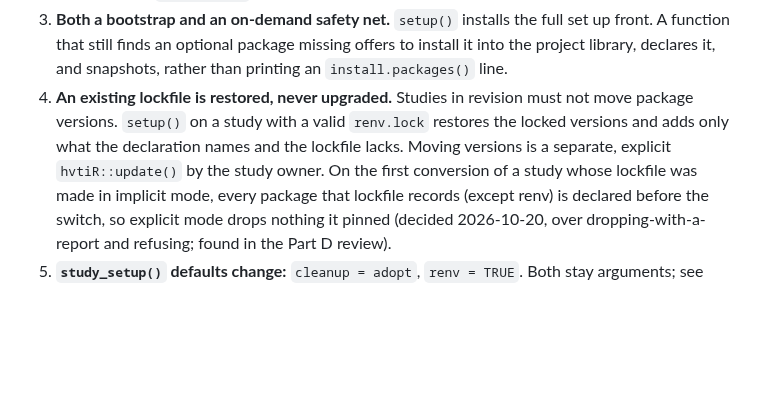
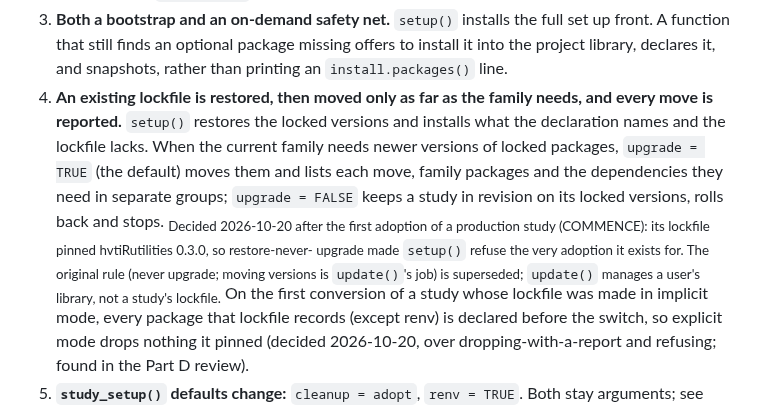
Before and after one commit to ehrlinger/hvtiR, a Markdown page: dev/specs/2026-10-20-study-environment-setup-design.md, the part around the change. GitHub-like rendering; blank space fills up the shorter version.

Commit message:
spec(setup): upgrade = TRUE by default, reported; FALSE for studies in revision
Co-Authored-By: Claude Opus 5.5 <noreply@anthropic.com>

```diff
--- a/dev/specs/2026-10-20-study-environment-setup-design.md
+++ b/dev/specs/2026-10-20-study-environment-setup-design.md
@@ -45,11 +45,19 @@ sequence ran renv first.
    full set up front. A function that still finds an optional package missing
    offers to install it into the project library, declares it, and snapshots,
    rather than printing an `install.packages()` line.
-4. **An existing lockfile is restored, never upgraded.** Studies in revision
-   must not move package versions. `setup()` on a study with a valid
-   `renv.lock` restores the locked versions and adds only what the declaration
-   names and the lockfile lacks. Moving versions is a separate, explicit
-   `hvtiR::update()` by the study owner.
+4. **An existing lockfile is restored, then moved only as far as the family
+   needs, and every move is reported.** `setup()` restores the locked versions
+   and installs what the declaration names and the lockfile lacks. When the
+   current family needs newer versions of locked packages, `upgrade = TRUE`
+   (the default) moves them and lists each move, family packages and the
+   dependencies they need in separate groups; `upgrade = FALSE` keeps a study
+   in revision on its locked versions, rolls back and stops.
+   <sub>Decided 2026-10-20 after the first adoption of a production study
+   (COMMENCE): its lockfile pinned hvtiRutilities 0.3.0, so restore-never-
+   upgrade made `setup()` refuse the very adoption it exists for. The
+   original rule (never upgrade; moving versions is `update()`'s job) is
+   superseded; `update()` manages a user's library, not a study's
+   lockfile.</sub>
    On the first conversion of a study whose lockfile was made in implicit
    mode, every package that lockfile records (except renv) is declared before
    the switch, so explicit mode drops nothing it pinned (decided 2026-10-20,
```
